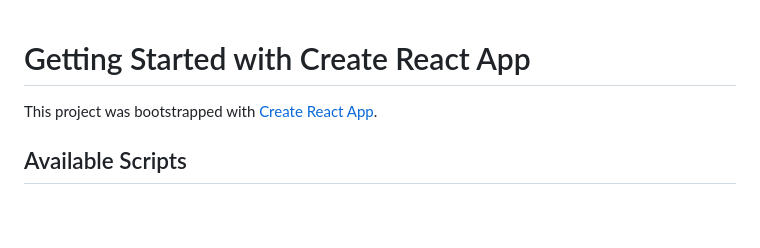
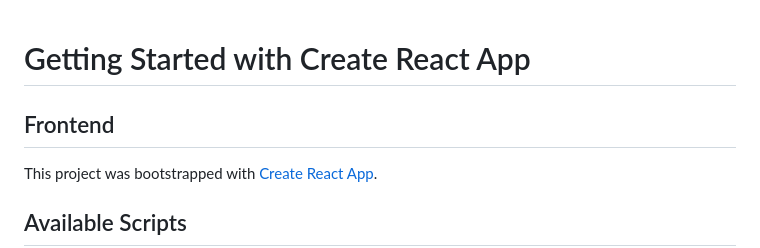
Before and after one commit to athata1/HomeCooked, a Markdown page: hcproject-frontend/README.md, the part around the change. Rendered like a GitHub page; blank space fills up the shorter version.

Commit message:
edited readme for test commit

```diff
--- a/hcproject-frontend/README.md
+++ b/hcproject-frontend/README.md
@@ -1,4 +1,5 @@
 # Getting Started with Create React App
+## Frontend
 
 This project was bootstrapped with [Create React App](https://github.com/facebook/create-react-app).
 
```
